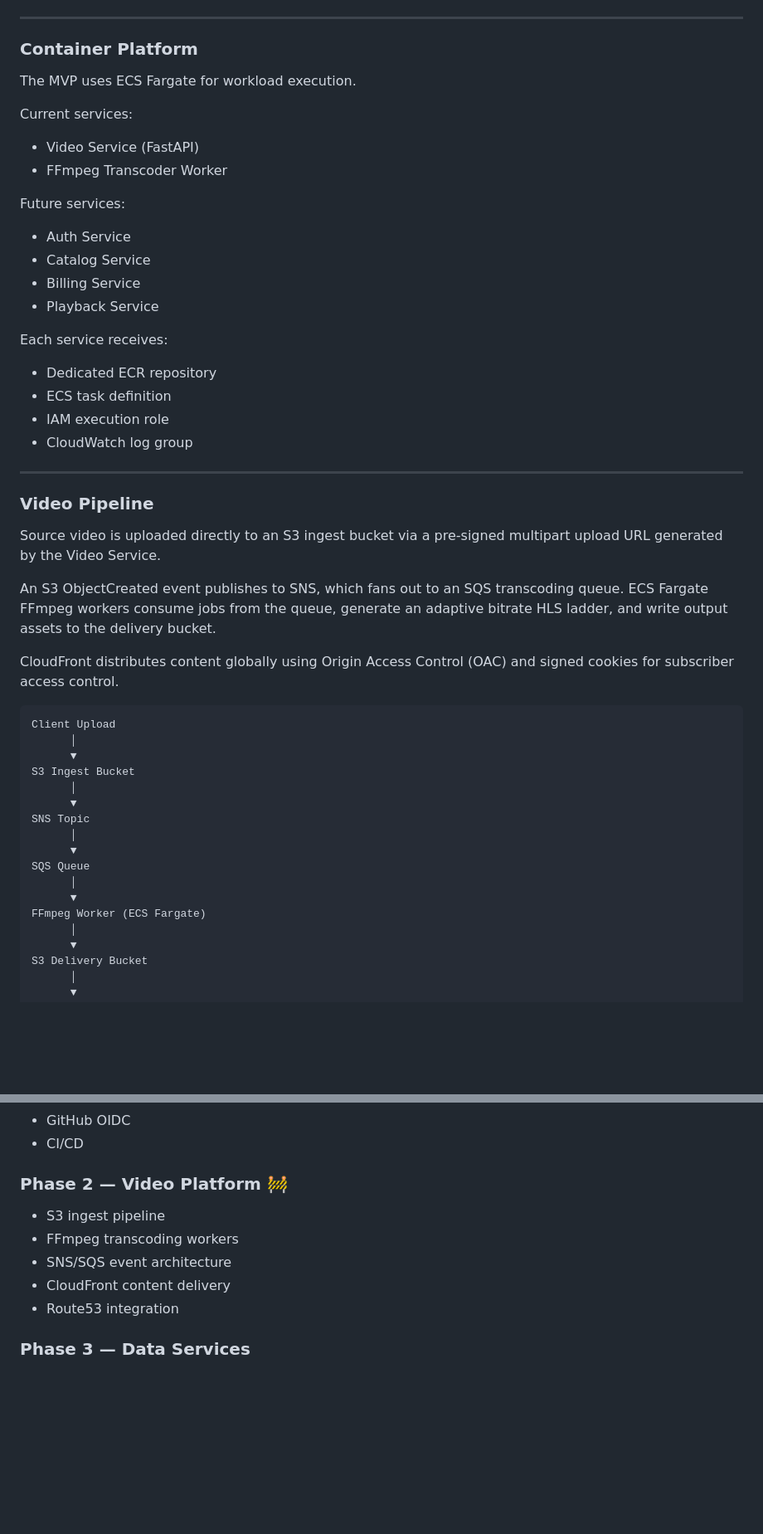
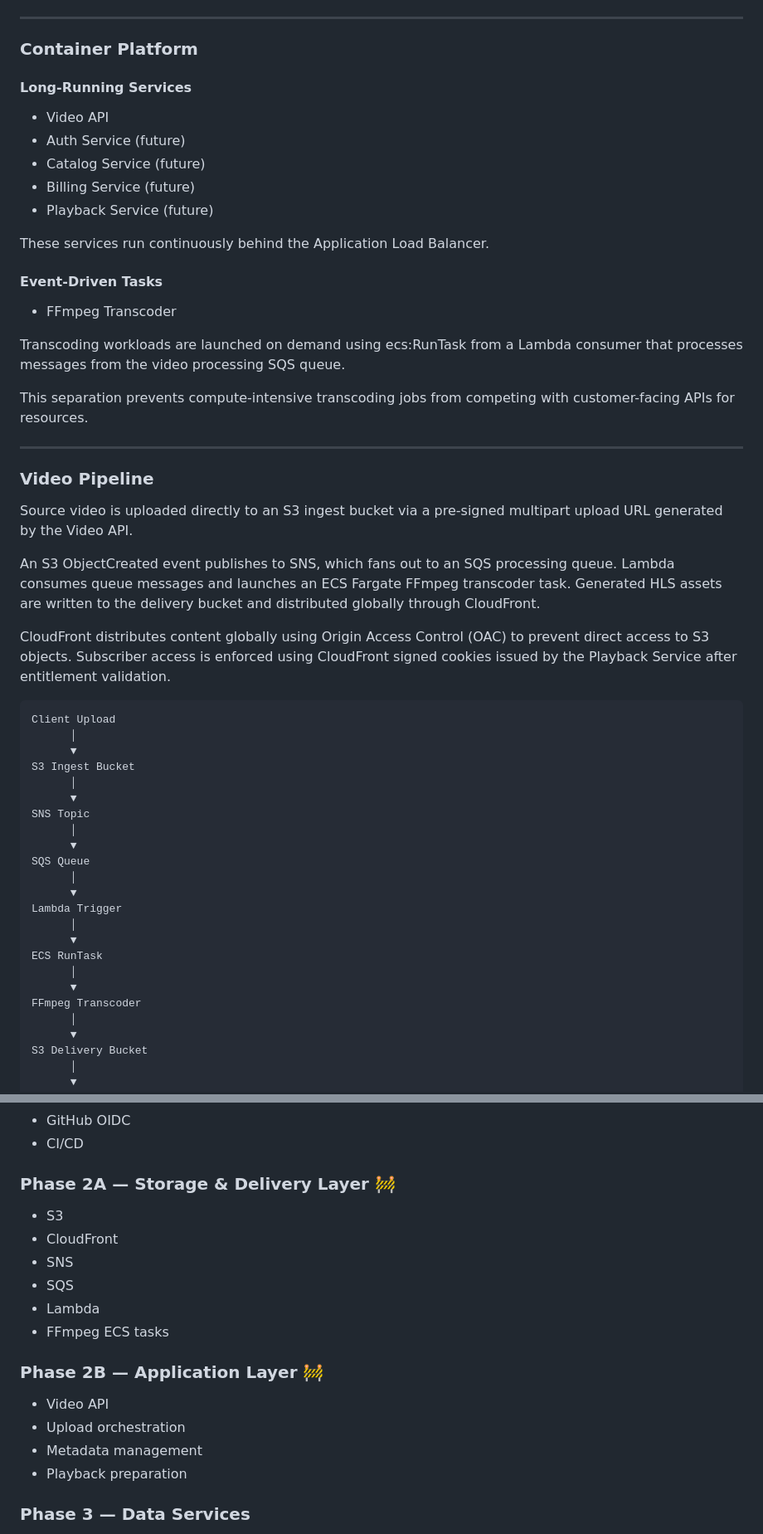
Before and after one commit to amaruxia42/streaming-platform, a Markdown page: README.md, 2 parts joined by grey strips. Shown at 83% size. Drawn GitHub-style; blank space fills up the shorter version.

````diff
--- a/README.md
+++ b/README.md
@@ -225,41 +270,43 @@ possible to support dynamic ECS task IP allocation.
 
 ### Container Platform
 
-The MVP uses ECS Fargate for workload execution.
+#### Long-Running Services
 
-Current services:
+* Video API
+* Auth Service (future)
+* Catalog Service (future)
+* Billing Service (future)
+* Playback Service (future)
 
-- Video Service (FastAPI)
-- FFmpeg Transcoder Worker
+These services run continuously behind the Application Load Balancer.
 
-Future services:
+#### Event-Driven Tasks
 
-- Auth Service
-- Catalog Service
-- Billing Service
-- Playback Service
+* FFmpeg Transcoder
 
-Each service receives:
+Transcoding workloads are launched on demand using ecs:RunTask
+from a Lambda consumer that processes messages from the video
+processing SQS queue.
 
-- Dedicated ECR repository
-- ECS task definition
-- IAM execution role
-- CloudWatch log group
+This separation prevents compute-intensive transcoding jobs from
+competing with customer-facing APIs for resources.
 
 ---
 
 ### Video Pipeline
 
 Source video is uploaded directly to an S3 ingest bucket via a pre-signed
-multipart upload URL generated by the Video Service.
+multipart upload URL generated by the Video API.
 
 An S3 ObjectCreated event publishes to SNS, which fans out to an SQS
-transcoding queue. ECS Fargate FFmpeg workers consume jobs from the queue,
-generate an adaptive bitrate HLS ladder, and write output assets to the
-delivery bucket.
+processing queue. Lambda consumes queue messages and launches an ECS
+Fargate FFmpeg transcoder task. Generated HLS assets are written to the
+delivery bucket and distributed globally through CloudFront.
 
 CloudFront distributes content globally using Origin Access Control (OAC)
-and signed cookies for subscriber access control.
+to prevent direct access to S3 objects. Subscriber access is enforced using
+CloudFront signed cookies issued by the Playback Service after entitlement
+validation.
 
 ```text
 Client Upload
@@ -274,7 +321,13 @@ SNS Topic
 SQS Queue
       │
       ▼
-FFmpeg Worker (ECS Fargate)
+Lambda Trigger
+      │
+      ▼
+ECS RunTask
+      │
+      ▼
+FFmpeg Transcoder
       │
       ▼
 S3 Delivery Bucket
@@ -438,13 +497,21 @@ systems evolve over time.
 - GitHub OIDC
 - CI/CD
 
-### Phase 2 — Video Platform 🚧
+### Phase 2A — Storage & Delivery Layer 🚧
 
-- S3 ingest pipeline
-- FFmpeg transcoding workers
-- SNS/SQS event architecture
-- CloudFront content delivery
-- Route53 integration
+- S3
+- CloudFront
+- SNS
+- SQS
+- Lambda
+- FFmpeg ECS tasks
+
+### Phase 2B — Application Layer 🚧
+
+- Video API
+- Upload orchestration
+- Metadata management
+- Playback preparation
 
 ### Phase 3 — Data Services
 
````
Also changed, not shown: other parts of README.md (+103 -53 lines).
